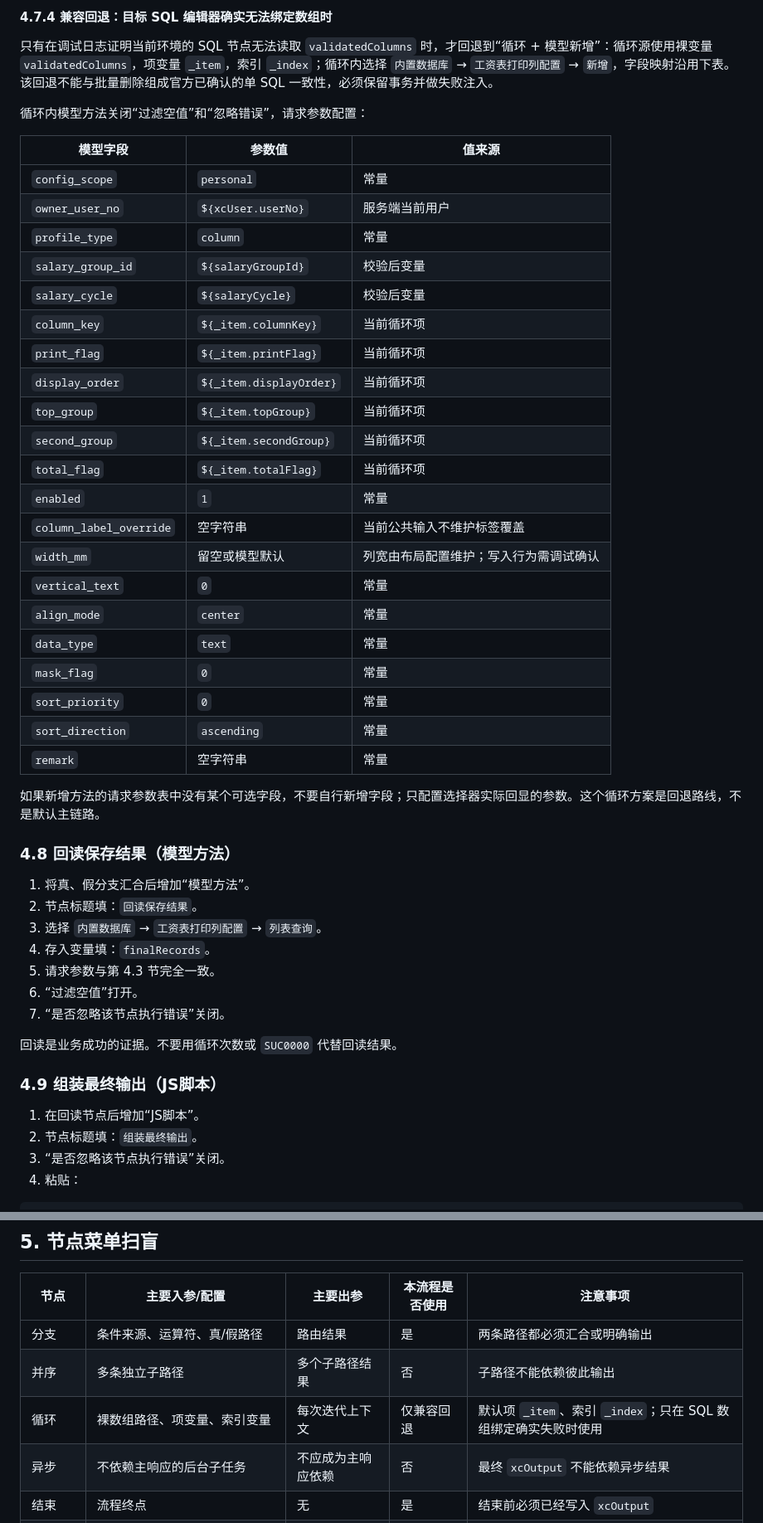
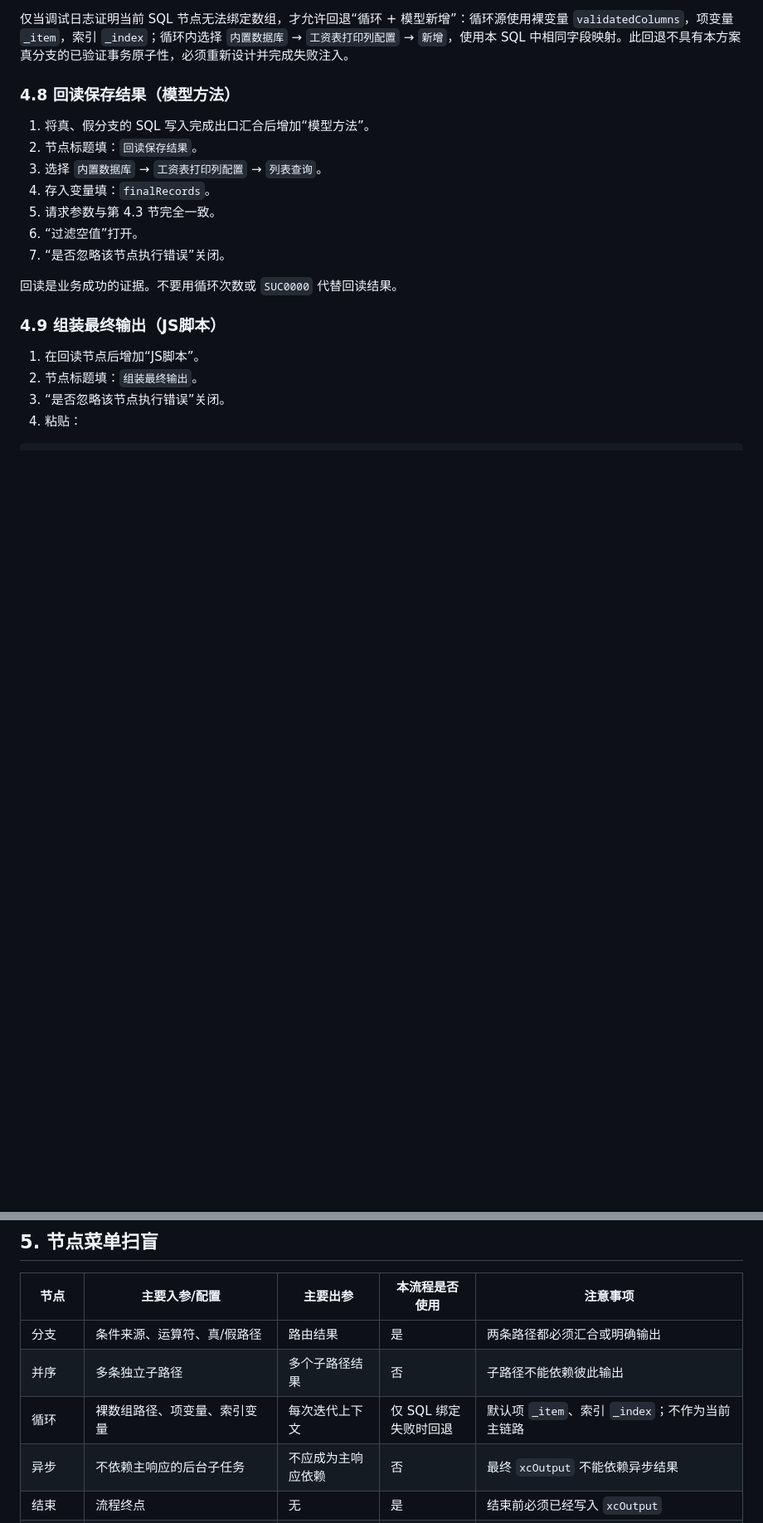
Before and after one commit to a18361272323/salary_print, a Markdown page: docs/superpowers/2026-07-16-save-salary-print-columns-click-by-click.md, 2 parts joined by grey strips. Shown at 83% size. Rendered like a GitHub page; blank space fills up the shorter version.

```diff
--- a/docs/superpowers/2026-07-16-save-salary-print-columns-click-by-click.md
+++ b/docs/superpowers/2026-07-16-save-salary-print-columns-click-by-click.md
@@ -375,39 +340,9 @@ VALUES
 
-#### 4.7.4 兼容回退：目标 SQL 编辑器确实无法绑定数组时
-
-只有在调试日志证明当前环境的 SQL 节点无法读取 `validatedColumns` 时，才回退到“循环 + 模型新增”：循环源使用裸变量 `validatedColumns`，项变量 `_item`，索引 `_index`；循环内选择 `内置数据库` → `工资表打印列配置` → `新增`，字段映射沿用下表。该回退不能与批量删除组成官方已确认的单 SQL 一致性，必须保留事务并做失败注入。
-
-循环内模型方法关闭“过滤空值”和“忽略错误”，请求参数配置：
-
-| 模型字段 | 参数值 | 值来源 |
-| --- | --- | --- |
-| `config_scope` | `personal` | 常量 |
-| `owner_user_no` | `${xcUser.userNo}` | 服务端当前用户 |
-| `profile_type` | `column` | 常量 |
-| `salary_group_id` | `${salaryGroupId}` | 校验后变量 |
-| `salary_cycle` | `${salaryCycle}` | 校验后变量 |
-| `column_key` | `${_item.columnKey}` | 当前循环项 |
-| `print_flag` | `${_item.printFlag}` | 当前循环项 |
-| `display_order` | `${_item.displayOrder}` | 当前循环项 |
-| `top_group` | `${_item.topGroup}` | 当前循环项 |
-| `second_group` | `${_item.secondGroup}` | 当前循环项 |
-| `total_flag` | `${_item.totalFlag}` | 当前循环项 |
-| `enabled` | `1` | 常量 |
-| `column_label_override` | 空字符串 | 当前公共输入不维护标签覆盖 |
-| `width_mm` | 留空或模型默认 | 列宽由布局配置维护；写入行为需调试确认 |
-| `vertical_text` | `0` | 常量 |
-| `align_mode` | `center` | 常量 |
-| `data_type` | `text` | 常量 |
-| `mask_flag` | `0` | 常量 |
-| `sort_priority` | `0` | 常量 |
-| `sort_direction` | `ascending` | 常量 |
-| `remark` | 空字符串 | 常量 |
-
-如果新增方法的请求参数表中没有某个可选字段，不要自行新增字段；只配置选择器实际回显的参数。这个循环方案是回退路线，不是默认主链路。
+仅当调试日志证明当前 SQL 节点无法绑定数组，才允许回退“循环 + 模型新增”：循环源使用裸变量 `validatedColumns`，项变量 `_item`，索引 `_index`；循环内选择 `内置数据库` → `工资表打印列配置` → `新增`，使用本 SQL 中相同字段映射。此回退不具有本方案真分支的已验证事务原子性，必须重新设计并完成失败注入。
 
 ### 4.8 回读保存结果（模型方法）
 
-1. 将真、假分支汇合后增加“模型方法”。
+1. 将真、假分支的 SQL 写入完成出口汇合后增加“模型方法”。
 2. 节点标题填：`回读保存结果`。
 3. 选择 `内置数据库` → `工资表打印列配置` → `列表查询`。
 4. 存入变量填：`finalRecords`。
@@ -451,7 +386,7 @@ module.exports = async function fn(state) {
 | --- | --- | --- | --- | --- |
 | 分支 | 条件来源、运算符、真/假路径 | 路由结果 | 是 | 两条路径都必须汇合或明确输出 |
 | 并序 | 多条独立子路径 | 多个子路径结果 | 否 | 子路径不能依赖彼此输出 |
-| 循环 | 裸数组路径、项变量、索引变量 | 每次迭代上下文 | 仅兼容回退 | 默认项 `_item`、索引 `_index`；只在 SQL 数组绑定确实失败时使用 |
+| 循环 | 裸数组路径、项变量、索引变量 | 每次迭代上下文 | 仅 SQL 绑定失败时回退 | 默认项 `_item`、索引 `_index`；不作为当前主链路 |
 | 异步 | 不依赖主响应的后台子任务 | 不应成为主响应依赖 | 否 | 最终 `xcOutput` 不能依赖异步结果 |
 | 结束 | 流程终点 | 无 | 是 | 结束前必须已经写入 `xcOutput` |
 | 参数映射 | 源字段到目标字段的浅层映射 | 状态变量 | 是 | 嵌套校验、数组处理改用 JS |
```
Also changed, not shown: other parts of docs/superpowers/2026-07-16-save-salary-print-columns-click-by-click.md (+39 -74 lines).
